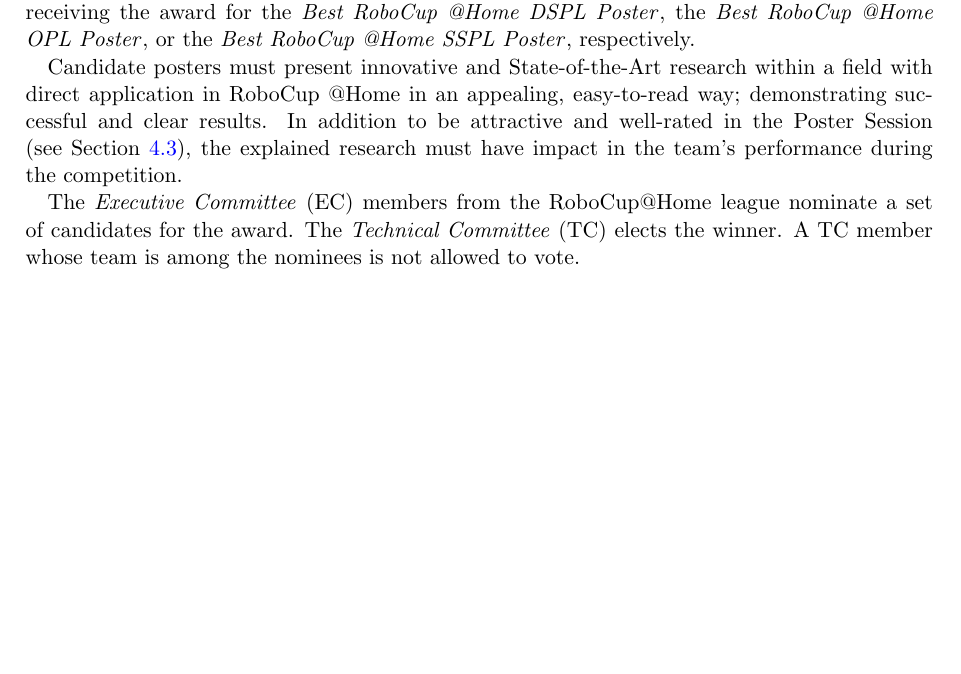
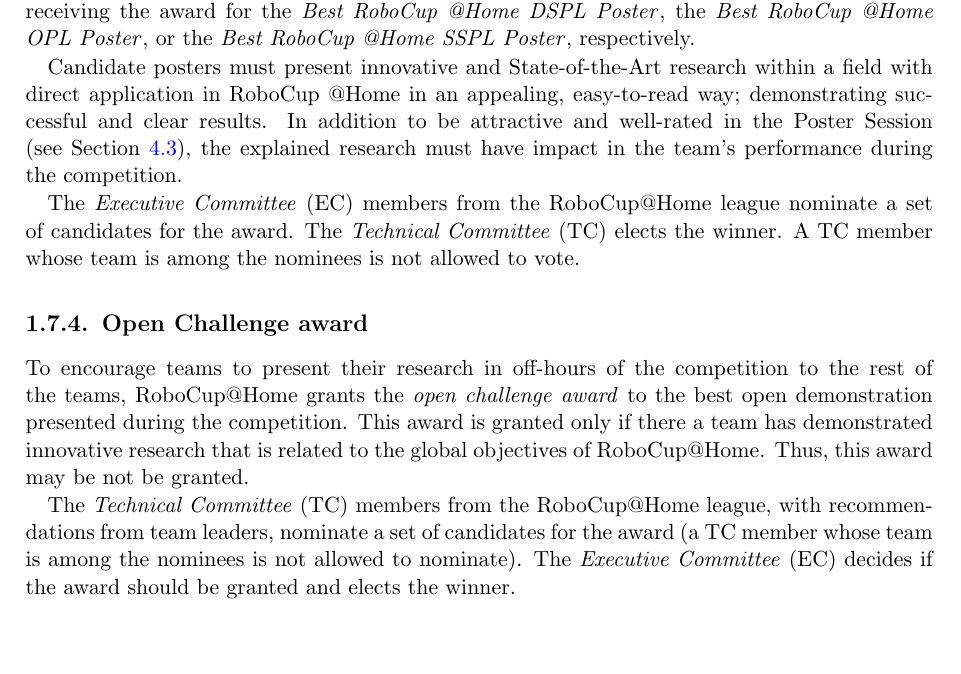
Before and after one commit to RoboCupAtHome/RuleBook, a LaTeX thesis (Rulebook.tex, which reads introduction/Awards.tex): part of page 12 of 68, cut so that both start at the same text, the shorter picture padded with empty space. Compiled offline with pdfLaTeX.

Commit message:
Added the Open Challenge Award

```diff
--- a/introduction/Awards.tex
+++ b/introduction/Awards.tex
@@ -56,6 +56,13 @@
 %
 % As with the innovation award, the award for winning the Technical Challenge is not given in case no team shows a \emph{sufficient performance}. The decision which team wins the Technical Challenge, and if the award is given at all, is conducted by the \iaterm{Technical Committee}{TC}.
 
+\subsection{Open Challenge award}
+\label{award:oc}
+
+To encourage teams to present their research in off-hours of the competition to the rest of the teams, RoboCup@Home grants the \iterm{open challenge award} to the best open demonstration presented during the competition. This award is granted only if there a team has demonstrated innovative research that is related to the global objectives of RoboCup@Home. Thus, this award may be not be granted.
+
+The \iaterm{Technical Committee}{TC} members from the RoboCup@Home league, with recommendations from team leaders, nominate a set of candidates for the award (a TC member whose team is among the nominees is not allowed to nominate). The \iaterm{Executive Committee}{EC} decides if the award should be granted and elects the winner.
+
 \subsection{Skill Certificates}
 \label{award:skill}
 The @Home league features certificates for the robots best at a the skills below:
```
